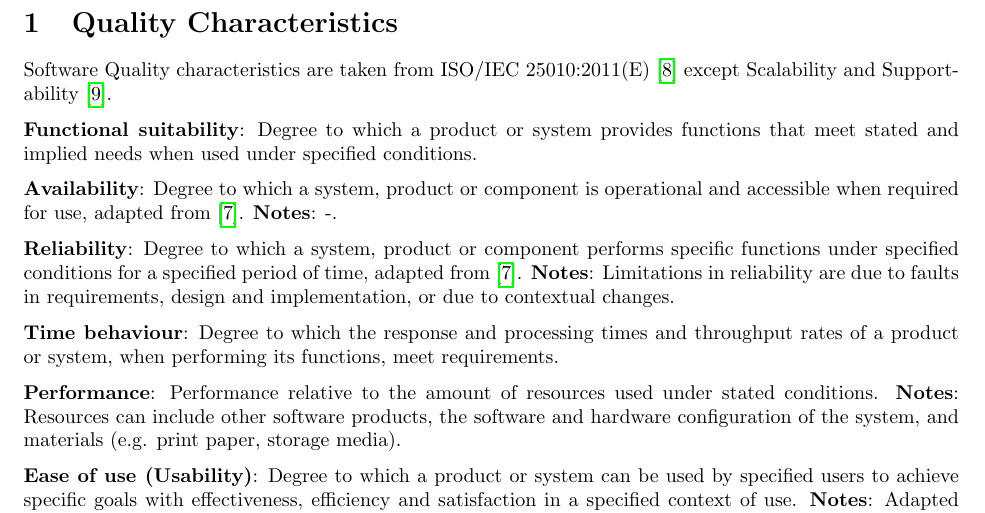
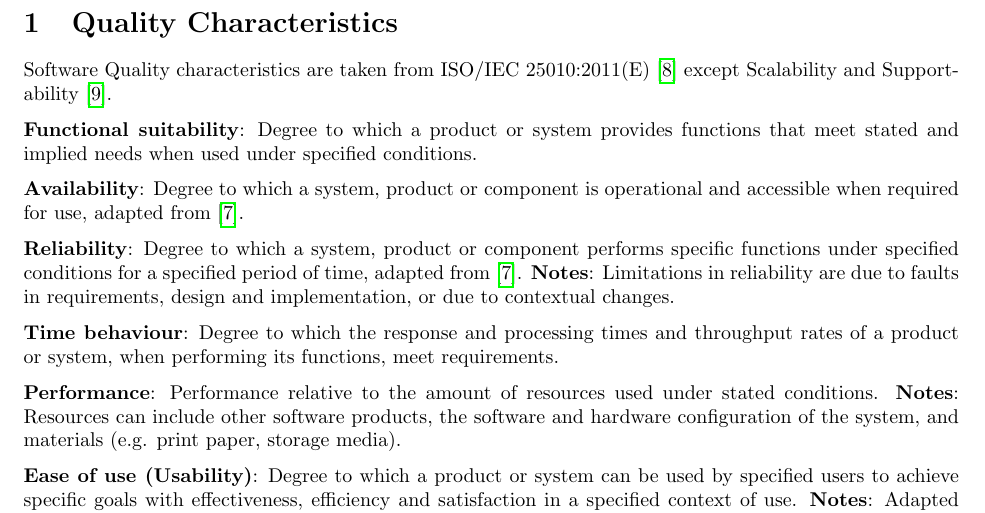
Before and after one commit to eosc-sq/ensure-sq, a LaTeX document (latex/deliverable.tex, which reads latex/qual-char.tex): part of page 2 of 21, cut so that both start at the same text. Compiled offline with pdfLaTeX.

Commit message:
fix notes

```diff
--- a/latex/qual-char.tex
+++ b/latex/qual-char.tex
@@ -1,6 +1,6 @@
 \textbf{Functional suitability}: Degree to which a product or system provides functions that meet stated and implied needs when used under specified conditions.
 
-\textbf{Availability}: Degree to which a system, product or component is operational and accessible when required for use, adapted from \cite{iso_central_secretary_isoiecieee_2010}. \textbf{Notes}: -.
+\textbf{Availability}: Degree to which a system, product or component is operational and accessible when required for use, adapted from \cite{iso_central_secretary_isoiecieee_2010}.
 
 \textbf{Reliability}: Degree to which a system, product or component performs specific functions under specified conditions for a specified period of time, adapted from \cite{iso_central_secretary_isoiecieee_2010}. \textbf{Notes}: Limitations in reliability are due to faults in requirements, design and implementation, or due to contextual changes.
 
```
Also changed, not shown: scripts/sq-charact.csv (+1 -1 lines).
